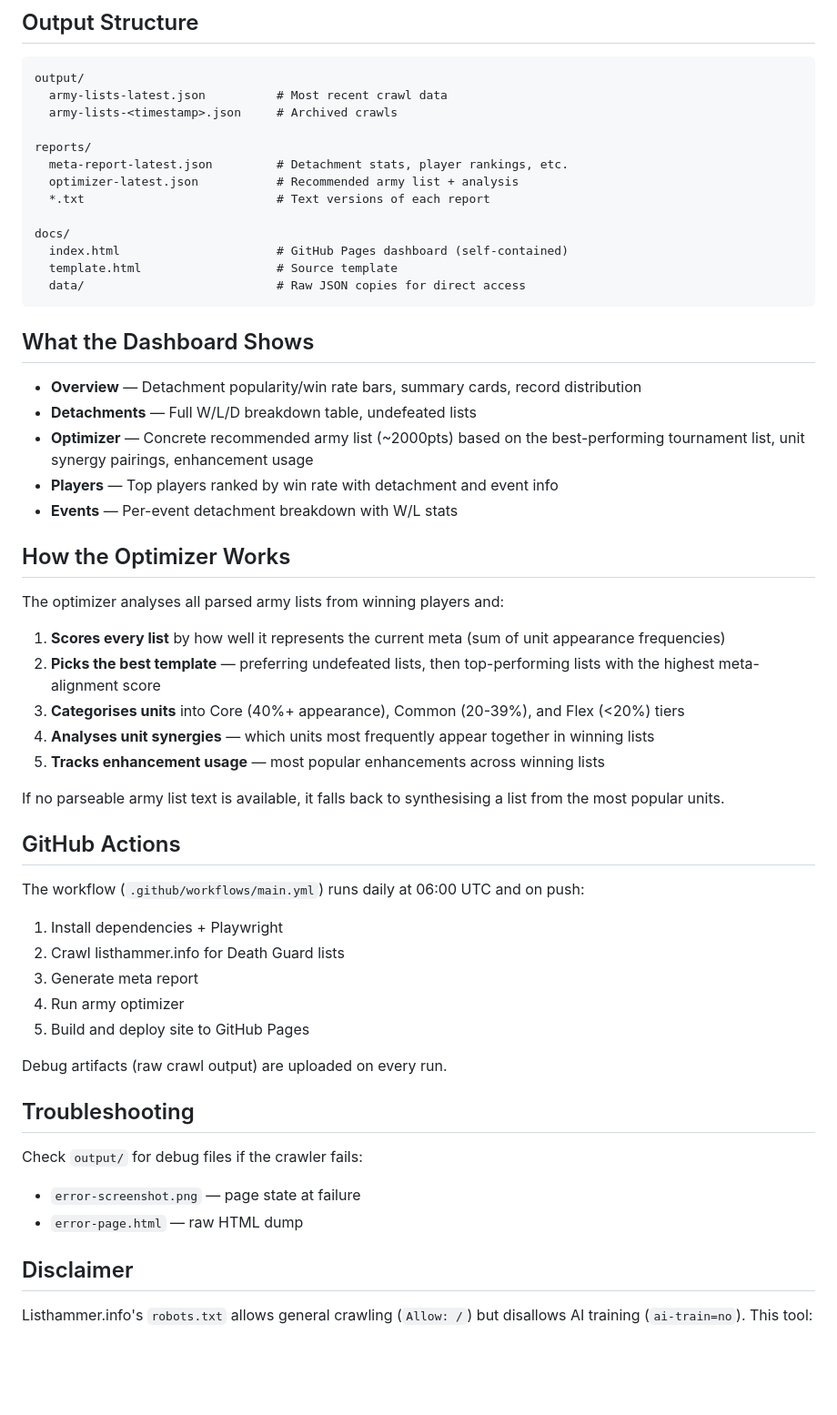
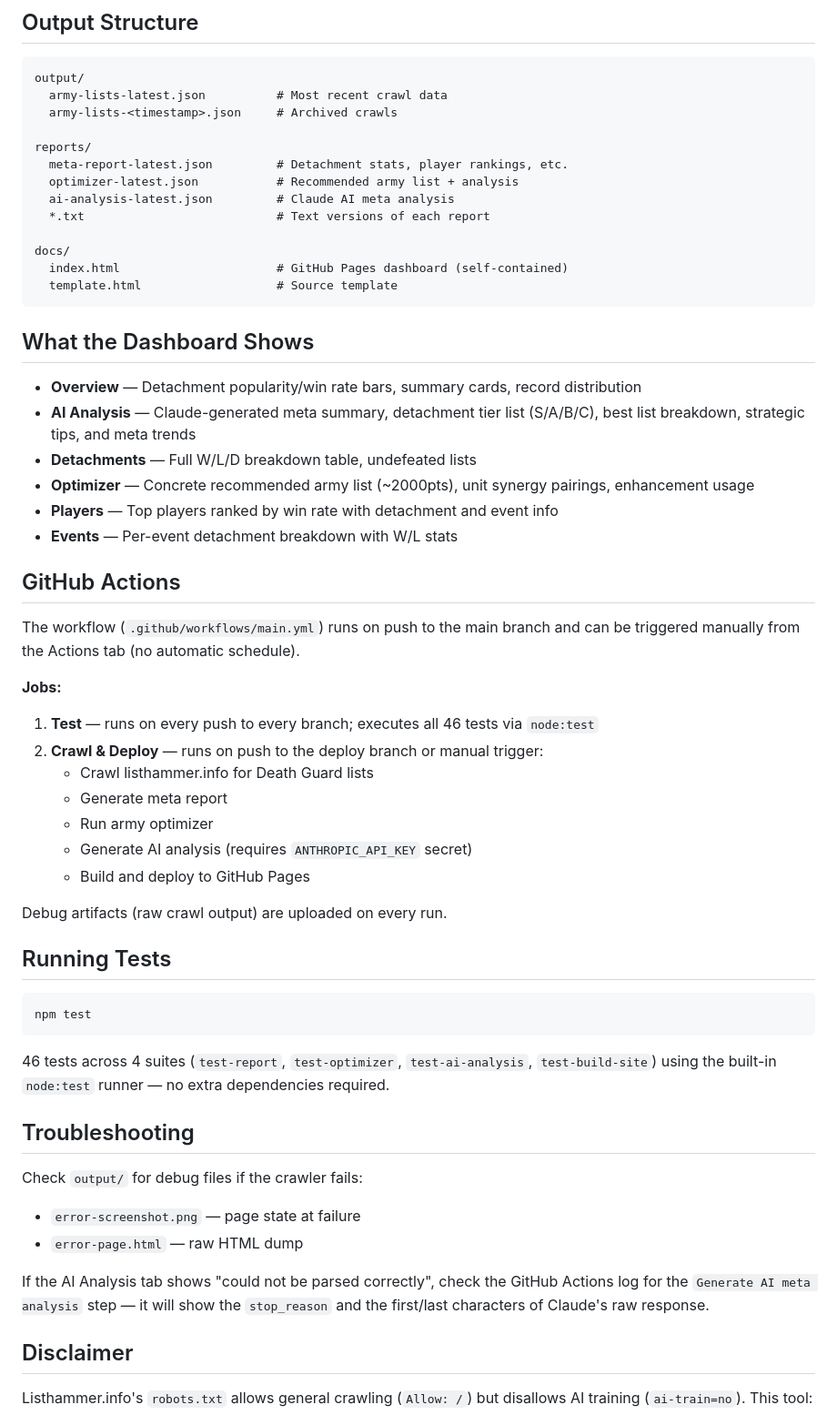
Before and after one commit to Zarxxy/army-list-crawler, a Markdown page: README.md, the part around one of its changes. Shown at 91% size. Rendered like a GitHub page; blank space fills up the shorter version.

Commit message:
Update README: add AI analysis step, remove daily schedule, add test info
https://claude.ai/code/session_01JSYkPq1q6tQRf6MeFdEpyx

````diff
--- a/README.md
+++ b/README.md
@@ -100,51 +129,54 @@ output/
 reports/
   meta-report-latest.json         # Detachment stats, player rankings, etc.
   optimizer-latest.json           # Recommended army list + analysis
+  ai-analysis-latest.json         # Claude AI meta analysis
   *.txt                           # Text versions of each report
 
 docs/
   index.html                      # GitHub Pages dashboard (self-contained)
   template.html                   # Source template
-  data/                           # Raw JSON copies for direct access
 ```
 
 ## What the Dashboard Shows
 
 - **Overview** — Detachment popularity/win rate bars, summary cards, record distribution
+- **AI Analysis** — Claude-generated meta summary, detachment tier list (S/A/B/C), best list breakdown, strategic tips, and meta trends
 - **Detachments** — Full W/L/D breakdown table, undefeated lists
-- **Optimizer** — Concrete recommended army list (~2000pts) based on the best-performing tournament list, unit synergy pairings, enhancement usage
+- **Optimizer** — Concrete recommended army list (~2000pts), unit synergy pairings, enhancement usage
 - **Players** — Top players ranked by win rate with detachment and event info
 - **Events** — Per-event detachment breakdown with W/L stats
 
-## How the Optimizer Works
-
-The optimizer analyses all parsed army lists from winning players and:
-
-1. **Scores every list** by how well it represents the current meta (sum of unit appearance frequencies)
-2. **Picks the best template** — preferring undefeated lists, then top-performing lists with the highest meta-alignment score
-3. **Categorises units** into Core (40%+ appearance), Common (20-39%), and Flex (<20%) tiers
-4. **Analyses unit synergies** — which units most frequently appear together in winning lists
-5. **Tracks enhancement usage** — most popular enhancements across winning lists
-
-If no parseable army list text is available, it falls back to synthesising a list from the most popular units.
-
 ## GitHub Actions
 
-The workflow (`.github/workflows/main.yml`) runs daily at 06:00 UTC and on push:
+The workflow (`.github/workflows/main.yml`) runs on push to the main branch and can be triggered manually from the Actions tab (no automatic schedule).
 
-1. Install dependencies + Playwright
-2. Crawl listhammer.info for Death Guard lists
-3. Generate meta report
-4. Run army optimizer
-5. Build and deploy site to GitHub Pages
+**Jobs:**
+
+1. **Test** — runs on every push to every branch; executes all 46 tests via `node:test`
+2. **Crawl & Deploy** — runs on push to the deploy branch or manual trigger:
+   - Crawl listhammer.info for Death Guard lists
+   - Generate meta report
+   - Run army optimizer
+   - Generate AI analysis (requires `ANTHROPIC_API_KEY` secret)
+   - Build and deploy to GitHub Pages
 
 Debug artifacts (raw crawl output) are uploaded on every run.
+
+## Running Tests
+
+```bash
+npm test
+```
+
+46 tests across 4 suites (`test-report`, `test-optimizer`, `test-ai-analysis`, `test-build-site`) using the built-in `node:test` runner — no extra dependencies required.
 
 ## Troubleshooting
 
 Check `output/` for debug files if the crawler fails:
 - `error-screenshot.png` — page state at failure
 - `error-page.html` — raw HTML dump
+
+If the AI Analysis tab shows "could not be parsed correctly", check the GitHub Actions log for the `Generate AI meta analysis` step — it will show the `stop_reason` and the first/last characters of Claude's raw response.
 
 ## Disclaimer
 
````
Also changed, not shown: other parts of README.md (+37 -8 lines).
